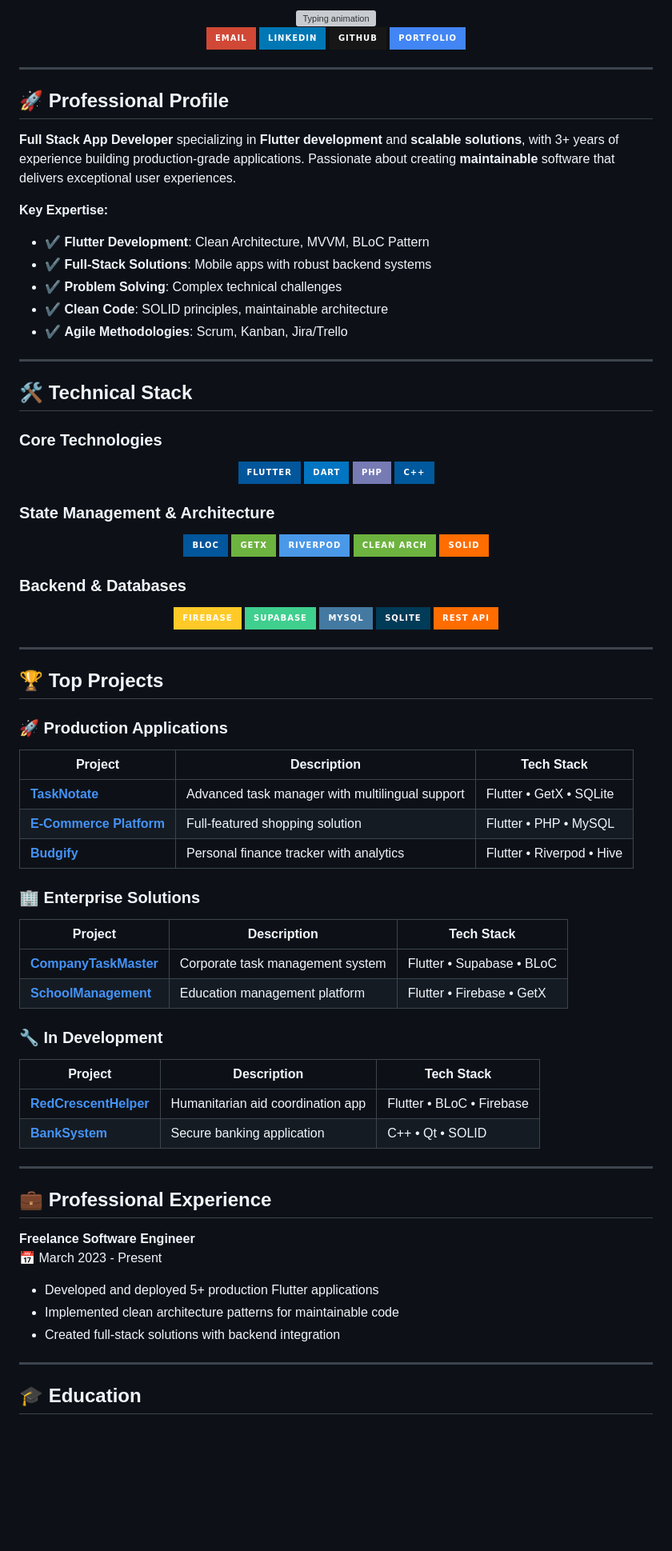
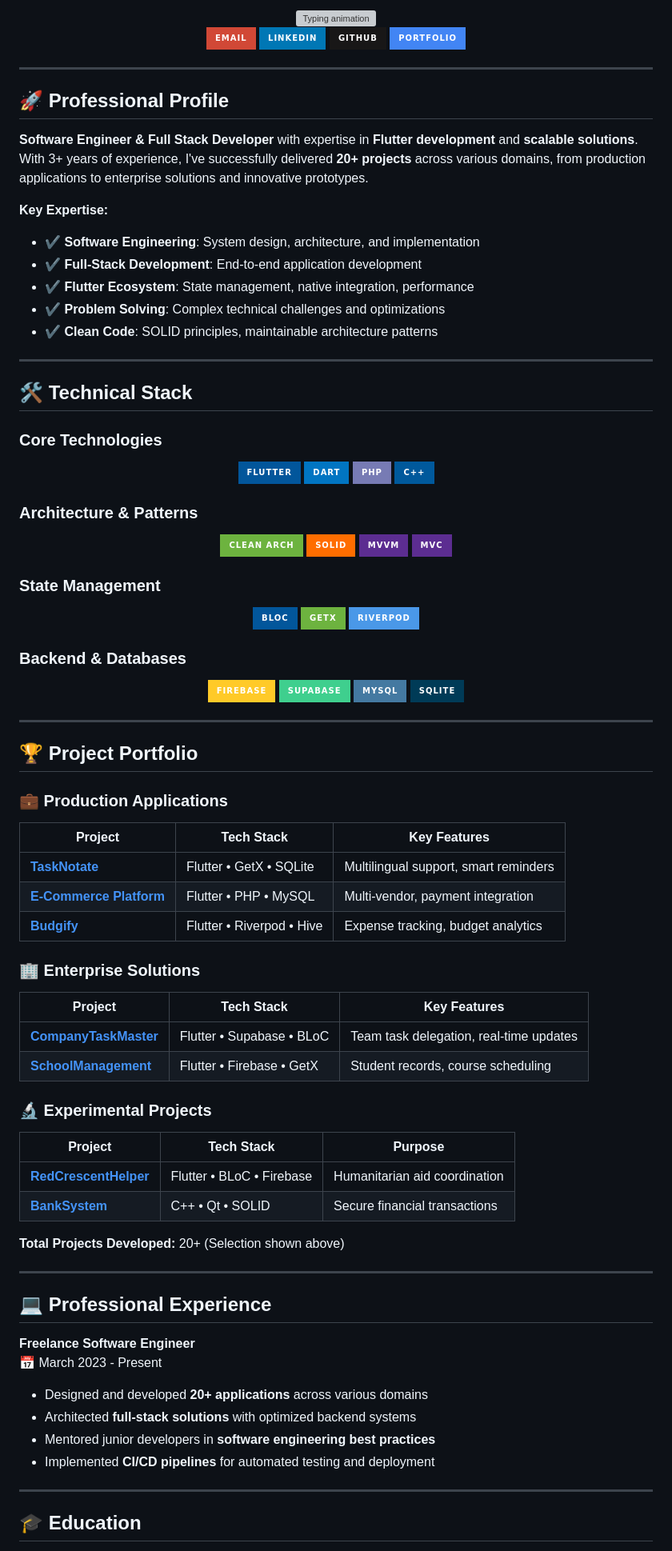
Before and after one commit to MegoABKM/MegoABKM, a Markdown page: README.md, the part around one of its changes. Shown at 80% size. GitHub-like rendering; badges without logos; blank space fills up the shorter version; grey boxes are pictures that could not be loaded.

```diff
--- a/README.md
+++ b/README.md
@@ -13,14 +13,14 @@
 
 ## 🚀 Professional Profile
 
-**Full Stack App Developer** specializing in **Flutter development** and **scalable solutions**, with 3+ years of experience building production-grade applications. Passionate about creating **maintainable** software that delivers exceptional user experiences.
+**Software Engineer & Full Stack Developer** with expertise in **Flutter development** and **scalable solutions**. With 3+ years of experience, I've successfully delivered **20+ projects** across various domains, from production applications to enterprise solutions and innovative prototypes.
 
 **Key Expertise:**
-- ✔ **Flutter Development**: Clean Architecture, MVVM, BLoC Pattern
-- ✔ **Full-Stack Solutions**: Mobile apps with robust backend systems
-- ✔ **Problem Solving**: Complex technical challenges
-- ✔ **Clean Code**: SOLID principles, maintainable architecture
-- ✔ **Agile Methodologies**: Scrum, Kanban, Jira/Trello
+- ✔ **Software Engineering**: System design, architecture, and implementation
+- ✔ **Full-Stack Development**: End-to-end application development
+- ✔ **Flutter Ecosystem**: State management, native integration, performance
+- ✔ **Problem Solving**: Complex technical challenges and optimizations
+- ✔ **Clean Code**: SOLID principles, maintainable architecture patterns
 
 ---
 
@@ -34,13 +34,19 @@
   <img src="https://img.shields.io/badge/C++-00599C?style=for-the-badge&logo=cplusplus&logoColor=white" alt="C++">
 </p>
 
-### State Management & Architecture
+### Architecture & Patterns
+<p align="center">
+  <img src="https://img.shields.io/badge/Clean_Arch-6DB33F?style=for-the-badge" alt="Clean Architecture">
+  <img src="https://img.shields.io/badge/SOLID-FF6D00?style=for-the-badge" alt="SOLID">
+  <img src="https://img.shields.io/badge/MVVM-5C2D91?style=for-the-badge" alt="MVVM">
+  <img src="https://img.shields.io/badge/MVC-5C2D91?style=for-the-badge" alt="MVC">
+</p>
+
+### State Management
 <p align="center">
   <img src="https://img.shields.io/badge/BLoC-02569B?style=for-the-badge&logo=flutter&logoColor=white" alt="BLoC">
   <img src="https://img.shields.io/badge/GetX-6DB33F?style=for-the-badge&logo=flutter&logoColor=white" alt="GetX">
   <img src="https://img.shields.io/badge/Riverpod-4A98E8?style=for-the-badge&logo=riverpod&logoColor=white" alt="Riverpod">
-  <img src="https://img.shields.io/badge/Clean_Arch-6DB33F?style=for-the-badge" alt="Clean Architecture">
-  <img src="https://img.shields.io/badge/SOLID-FF6D00?style=for-the-badge" alt="SOLID">
 </p>
 
 ### Backend & Databases
@@ -49,44 +55,43 @@
   <img src="https://img.shields.io/badge/Supabase-3FCF8E?style=for-the-badge&logo=supabase&logoColor=white" alt="Supabase">
   <img src="https://img.shields.io/badge/MySQL-4479A1?style=for-the-badge&logo=mysql&logoColor=white" alt="MySQL">
   <img src="https://img.shields.io/badge/SQLite-003B57?style=for-the-badge&logo=sqlite&logoColor=white" alt="SQLite">
-  <img src="https://img.shields.io/badge/REST_API-FF6D00?style=for-the-badge" alt="REST API">
 </p>
 
 ---
 
-## 🏆 Top Projects
+## 🏆 Project Portfolio
 
-### 🚀 Production Applications
-
-| Project | Description | Tech Stack |
-|---------|-------------|------------|
-| **[TaskNotate](https://github.com/MegoABKM/TaskNotate)** | Advanced task manager with multilingual support | Flutter • GetX • SQLite |
-| **[E-Commerce Platform](https://github.com/MegoABKM/E-commerce)** | Full-featured shopping solution | Flutter • PHP • MySQL |
-| **[Budgify](https://github.com/MegoABKM/Budgify)** | Personal finance tracker with analytics | Flutter • Riverpod • Hive |
+### 💼 Production Applications
+| Project | Tech Stack | Key Features |
+|---------|------------|--------------|
+| **[TaskNotate](https://github.com/MegoABKM/TaskNotate)** | Flutter • GetX • SQLite | Multilingual support, smart reminders |
+| **[E-Commerce Platform](https://github.com/MegoABKM/E-commerce)** | Flutter • PHP • MySQL | Multi-vendor, payment integration |
+| **[Budgify](https://github.com/MegoABKM/Budgify)** | Flutter • Riverpod • Hive | Expense tracking, budget analytics |
 
 ### 🏢 Enterprise Solutions
+| Project | Tech Stack | Key Features |
+|---------|------------|--------------|
+| **[CompanyTaskMaster](https://github.com/MegoABKM/CompanyTaskMaster)** | Flutter • Supabase • BLoC | Team task delegation, real-time updates |
+| **[SchoolManagement](https://github.com/MegoABKM/SchoolManagement)** | Flutter • Firebase • GetX | Student records, course scheduling |
 
-| Project | Description | Tech Stack |
-|---------|-------------|------------|
-| **[CompanyTaskMaster](https://github.com/MegoABKM/CompanyTaskMaster)** | Corporate task management system | Flutter • Supabase • BLoC |
-| **[SchoolManagement](https://github.com/MegoABKM/SchoolManagement)** | Education management platform | Flutter • Firebase • GetX |
+### 🔬 Experimental Projects
+| Project | Tech Stack | Purpose |
+|---------|------------|---------|
+| **[RedCrescentHelper](https://github.com/MegoABKM/RedCrescentHelper)** | Flutter • BLoC • Firebase | Humanitarian aid coordination |
+| **[BankSystem](https://github.com/MegoABKM/BankSystem)** | C++ • Qt • SOLID | Secure financial transactions |
 
-### 🔧 In Development
-
-| Project | Description | Tech Stack |
-|---------|-------------|------------|
-| **[RedCrescentHelper](https://github.com/MegoABKM/RedCrescentHelper)** | Humanitarian aid coordination app | Flutter • BLoC • Firebase |
-| **[BankSystem](https://github.com/MegoABKM/BankSystem)** | Secure banking application | C++ • Qt • SOLID |
+**Total Projects Developed:** 20+ (Selection shown above)
 
 ---
 
-## 💼 Professional Experience
+## 💻 Professional Experience
 
 **Freelance Software Engineer**
 📅 March 2023 - Present
-- Developed and deployed 5+ production Flutter applications
-- Implemented clean architecture patterns for maintainable code
-- Created full-stack solutions with backend integration
+- Designed and developed **20+ applications** across various domains
+- Architected **full-stack solutions** with optimized backend systems
+- Mentored junior developers in **software engineering best practices**
+- Implemented **CI/CD pipelines** for automated testing and deployment
 
 ---
 
```
Also changed, not shown: other parts of README.md (+3 -3 lines).
